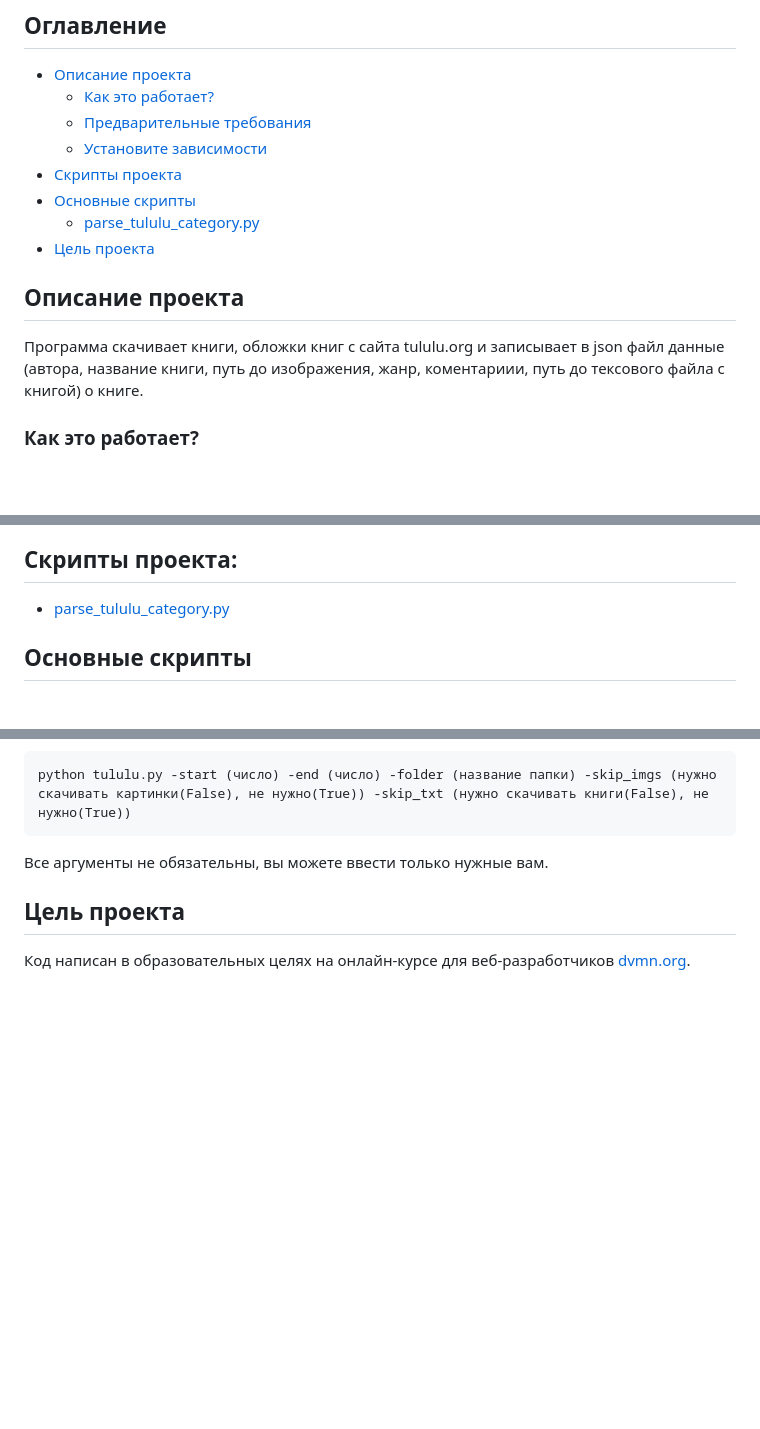
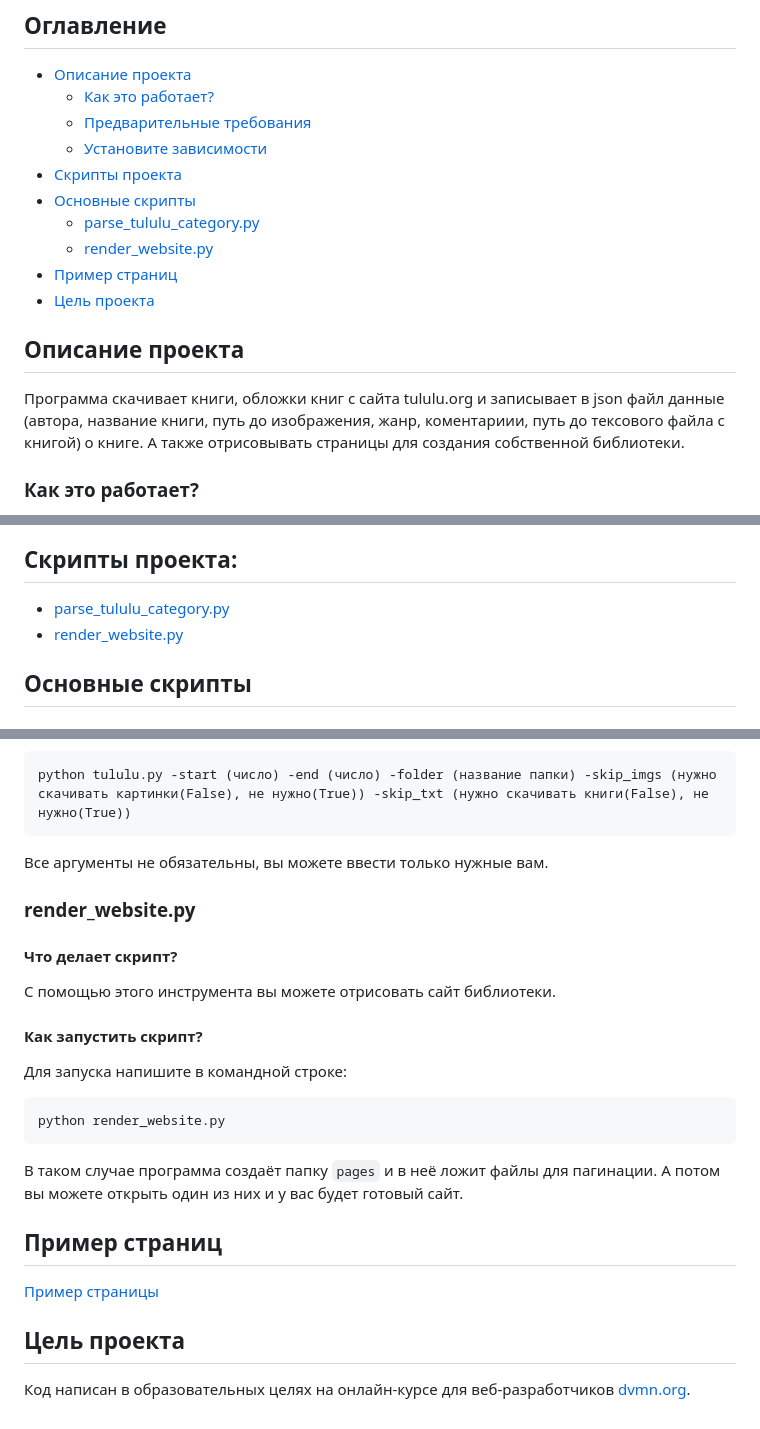
Before and after one commit to NadyaD2011/parser_online_librery, a Markdown page: README.md, 3 parts joined by grey strips. Rendered like a GitHub page; blank space fills up the shorter version.

````diff
--- a/README.md
+++ b/README.md
@@ -9,11 +9,13 @@
 * [Скрипты проекта](#cкрипты-проекта)
 * [Основные скрипты](#основные-скрипты)
     * [parse_tululu_category.py](#parse_tululu_categorypy)
+    * [render_website.py](#render_websitepy)
+* [Пример страниц](#пример-страниц)
 * [Цель проекта](#цель-проекта)
 
 ## Описание проекта
 
-Программа скачивает книги, обложки книг с сайта tululu.org и записывает в json файл данные (автора, название книги, путь до изображения, жанр, коментариии, путь до тексового файла с книгой) о книге.
+Программа скачивает книги, обложки книг с сайта tululu.org и записывает в json файл данные (автора, название книги, путь до изображения, жанр, коментариии, путь до тексового файла с книгой) о книге. А также отрисовывать страницы для создания собственной библиотеки.
 
 ### Как это работает?
 
@@ -40,6 +42,7 @@ pip install -r requirements.txt
 ## Скрипты проекта:
 
 * [parse_tululu_category.py](#parse_tululu_categorypy)
+* [render_website.py](#render_websitepy)
 
 ## Основные скрипты
 
@@ -68,6 +71,25 @@ python tululu.py -start (число) -end (число) -folder (название
 
 Все аргументы не обязательны, вы можете ввести только нужные вам.
 
+### render_website.py
+
+#### Что делает скрипт?
+
+С помощью этого инструмента вы можете отрисовать сайт библиотеки.
+
+#### Как запустить скрипт?
+
+Для запуска напишите в командной строке:
+
+```bash
+python render_website.py
+```
+
+В таком случае программа создаёт папку `pages` и в неё ложит файлы для пагинации. А потом вы можете открыть один из них и у вас будет готовый сайт.
+
+## Пример страниц
+
+[Пример страницы]()
 
 ## Цель проекта
 
````
